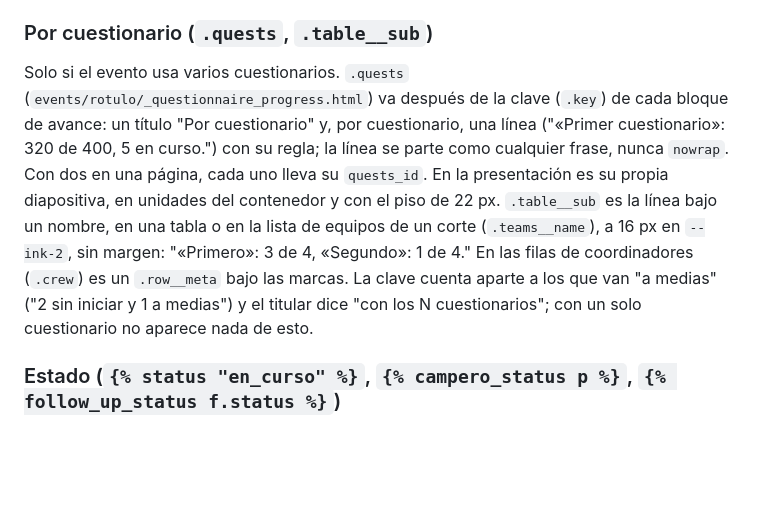
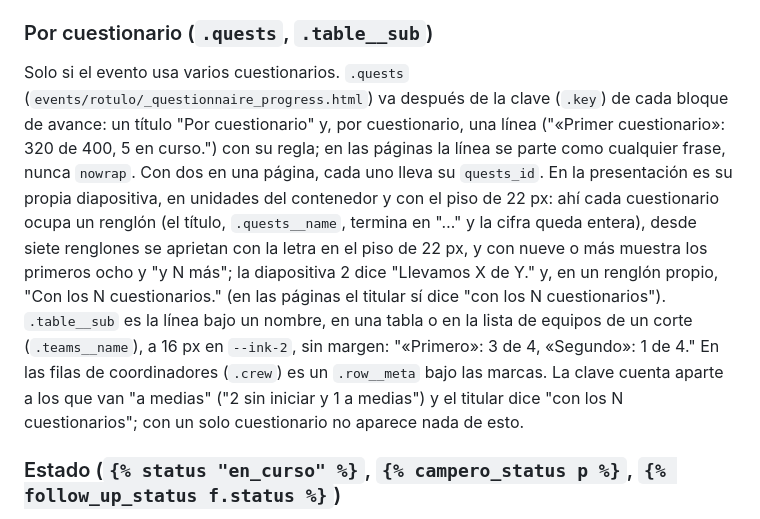
Before and after one commit to AdrianRomo/Emmaus, a Markdown page: docs/design-system.md, the part around the change. Rendered like a GitHub page; blank space fills up the shorter version.

```diff
--- a/docs/design-system.md
+++ b/docs/design-system.md
@@ -147,7 +147,7 @@ Una marca por campero, en la escala de datos. Con más de 80 personas se dibuja
 Barra apilada con 2 px de separación entre segmentos y, si se pide, una raya de tinta en el promedio. Para avance de equipos y del campamento. Acepta `partial=` como el conteo, solo en la frase; la llevan el avance del campamento, de cada equipo y de cada coordinador. La regla de cada cuestionario (`.quests`) no la lleva: su "sin iniciar" es de ese cuestionario.
 
 ### Por cuestionario (`.quests`, `.table__sub`)
-Solo si el evento usa varios cuestionarios. `.quests` (`events/rotulo/_questionnaire_progress.html`) va después de la clave (`.key`) de cada bloque de avance: un título "Por cuestionario" y, por cuestionario, una línea ("«Primer cuestionario»: 320 de 400, 5 en curso.") con su regla; la línea se parte como cualquier frase, nunca `nowrap`. Con dos en una página, cada uno lleva su `quests_id`. En la presentación es su propia diapositiva, en unidades del contenedor y con el piso de 22 px. `.table__sub` es la línea bajo un nombre, en una tabla o en la lista de equipos de un corte (`.teams__name`), a 16 px en `--ink-2`, sin margen: "«Primero»: 3 de 4, «Segundo»: 1 de 4." En las filas de coordinadores (`.crew`) es un `.row__meta` bajo las marcas. La clave cuenta aparte a los que van "a medias" ("2 sin iniciar y 1 a medias") y el titular dice "con los N cuestionarios"; con un solo cuestionario no aparece nada de esto.
+Solo si el evento usa varios cuestionarios. `.quests` (`events/rotulo/_questionnaire_progress.html`) va después de la clave (`.key`) de cada bloque de avance: un título "Por cuestionario" y, por cuestionario, una línea ("«Primer cuestionario»: 320 de 400, 5 en curso.") con su regla; en las páginas la línea se parte como cualquier frase, nunca `nowrap`. Con dos en una página, cada uno lleva su `quests_id`. En la presentación es su propia diapositiva, en unidades del contenedor y con el piso de 22 px: ahí cada cuestionario ocupa un renglón (el título, `.quests__name`, termina en "…" y la cifra queda entera), desde siete renglones se aprietan con la letra en el piso de 22 px, y con nueve o más muestra los primeros ocho y "y N más"; la diapositiva 2 dice "Llevamos X de Y." y, en un renglón propio, "Con los N cuestionarios." (en las páginas el titular sí dice "con los N cuestionarios"). `.table__sub` es la línea bajo un nombre, en una tabla o en la lista de equipos de un corte (`.teams__name`), a 16 px en `--ink-2`, sin margen: "«Primero»: 3 de 4, «Segundo»: 1 de 4." En las filas de coordinadores (`.crew`) es un `.row__meta` bajo las marcas. La clave cuenta aparte a los que van "a medias" ("2 sin iniciar y 1 a medias") y el titular dice "con los N cuestionarios"; con un solo cuestionario no aparece nada de esto.
 
 ### Estado (`{% status "en_curso" %}`, `{% campero_status p %}`, `{% follow_up_status f.status %}`)
 Una marca pequeña más la palabra. Las tres marcas de etapa significan solo etapa: completada / atendido / publicada, petróleo; en curso / en proceso, petróleo medio; sin iniciar / pendiente, contorno. Lo que terminó sin hacerse (descartada, cancelado, vencida, retirada, archivado, rechazado, cerrada) va en gris relleno (`status--closed`, `--line-strong`) y lo que espera que alguien revise o decida (revisar, por decidir, pasada al pastor) en medio gris (`status--review`): ningún estado que terminó sin hacerse usa el contorno de "sin iniciar".
```
Also changed, not shown: docs/user-guide-es.md (+2 -2 lines), docs/ux-review.md (+1 -1 lines).
